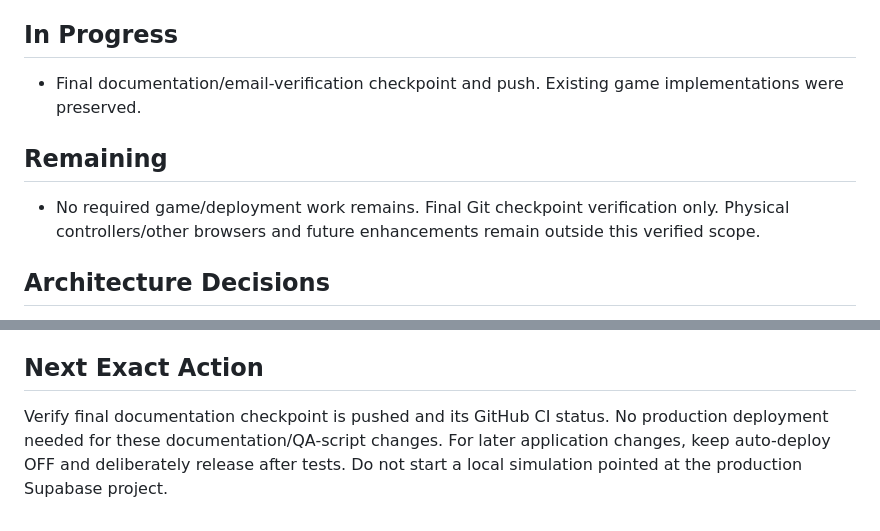
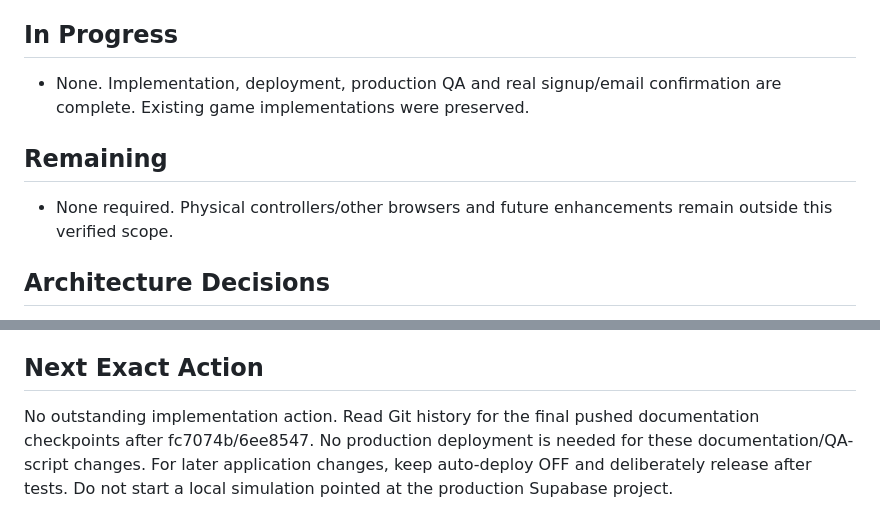
Before and after one commit to ei2537/PuyoTeto, a Markdown page: IMPLEMENTATION_PROGRESS.md, 2 parts joined by grey strips. Rendered like a GitHub page.

Commit message:
docs: mark production implementation complete

```diff
--- a/IMPLEMENTATION_PROGRESS.md
+++ b/IMPLEMENTATION_PROGRESS.md
@@ -20,11 +20,11 @@ Preserve the local games; finish and deploy authenticated authoritative online m
 
 ## In Progress
 
-- Final documentation/email-verification checkpoint and push. Existing game implementations were preserved.
+- None. Implementation, deployment, production QA and real signup/email confirmation are complete. Existing game implementations were preserved.
 
 ## Remaining
 
-- No required game/deployment work remains. Final Git checkpoint verification only. Physical controllers/other browsers and future enhancements remain outside this verified scope.
+- None required. Physical controllers/other browsers and future enhancements remain outside this verified scope.
 
 ## Architecture Decisions
 
@@ -114,4 +114,4 @@ None currently. Emulated-pad neutral-frame race was corrected in 1d2cb59; GitHub
 
 ## Next Exact Action
 
-Verify final documentation checkpoint is pushed and its GitHub CI status. No production deployment needed for these documentation/QA-script changes. For later application changes, keep auto-deploy OFF and deliberately release after tests. Do not start a local simulation pointed at the production Supabase project.
+No outstanding implementation action. Read Git history for the final pushed documentation checkpoints after fc7074b/6ee8547. No production deployment is needed for these documentation/QA-script changes. For later application changes, keep auto-deploy OFF and deliberately release after tests. Do not start a local simulation pointed at the production Supabase project.
```
